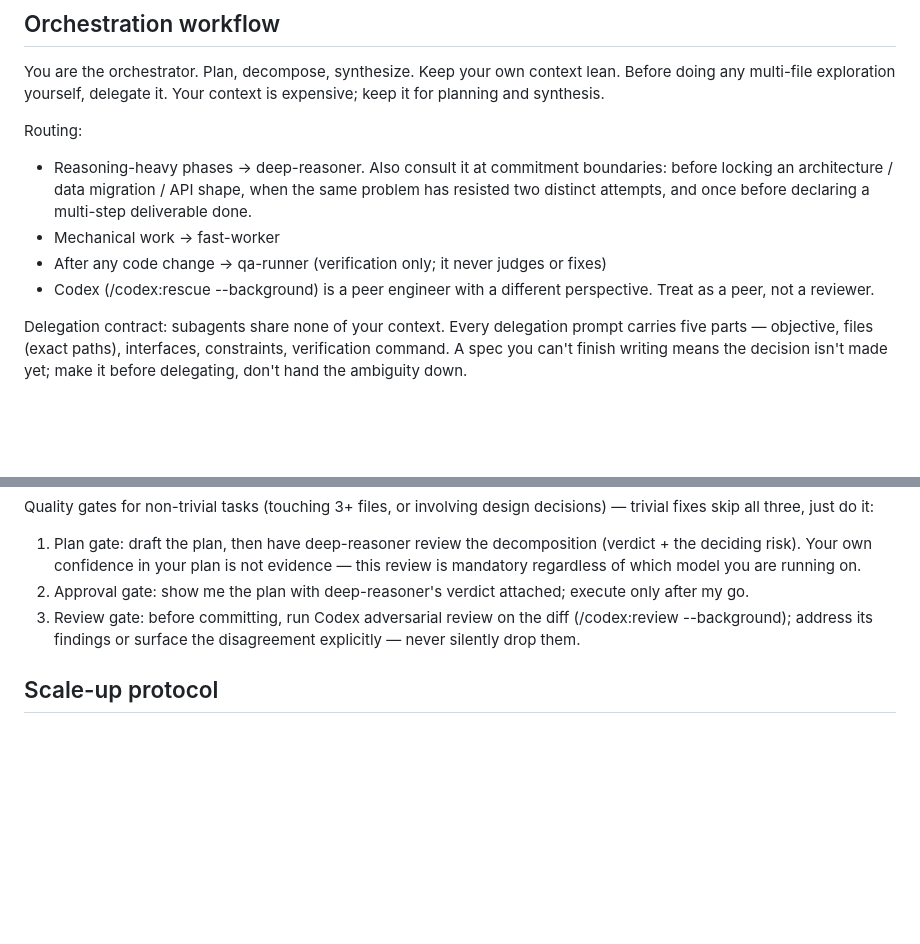
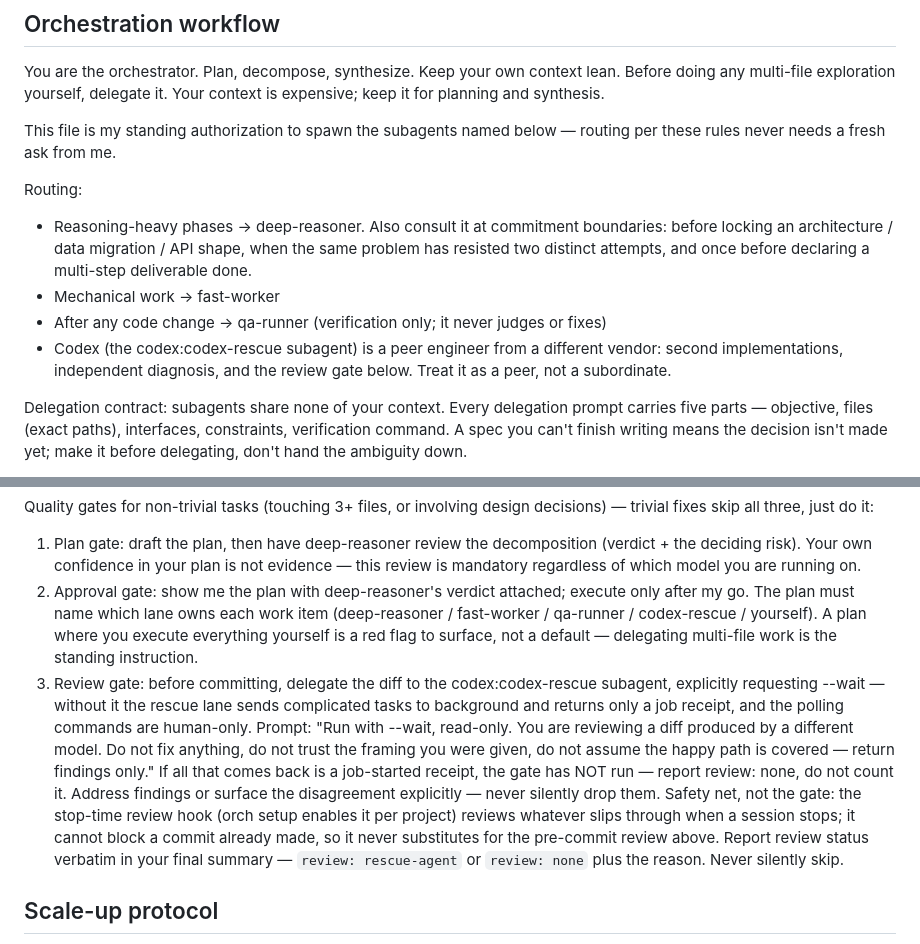
Before and after one commit to BazingaOrg/tsuzuri, a Markdown page: CLAUDE.md, 2 parts joined by grey strips. Drawn GitHub-style; blank space fills up the shorter version.

Commit message:
docs(claude): 编排规则升级 v5.4.1
- 明确本文件即派生子代理的常设授权
- 审查门改走 codex:codex-rescue 子代理并要求 --wait,收到任务回执不算已审
- 计划门要求逐项标注负责 lane;stop-time 审查钩子定位为安全网而非门

Co-Authored-By: Claude Fable 5 <noreply@anthropic.com>

```diff
--- a/CLAUDE.md
+++ b/CLAUDE.md
@@ -5,6 +5,9 @@
 You are the orchestrator. Plan, decompose, synthesize. Keep your own context lean.
 Before doing any multi-file exploration yourself, delegate it. Your context
 is expensive; keep it for planning and synthesis.
+
+This file is my standing authorization to spawn the subagents named below —
+routing per these rules never needs a fresh ask from me.
 
 Routing:
 - Reasoning-heavy phases → deep-reasoner. Also consult it at commitment
@@ -13,8 +16,9 @@ Routing:
   declaring a multi-step deliverable done.
 - Mechanical work → fast-worker
 - After any code change → qa-runner (verification only; it never judges or fixes)
-- Codex (/codex:rescue --background) is a peer engineer with a different
-  perspective. Treat as a peer, not a reviewer.
+- Codex (the codex:codex-rescue subagent) is a peer engineer from a
+  different vendor: second implementations, independent diagnosis, and the
+  review gate below. Treat it as a peer, not a subordinate.
 
 Delegation contract: subagents share none of your context. Every delegation
 prompt carries five parts — objective, files (exact paths), interfaces,
@@ -39,10 +43,26 @@ decisions) — trivial fixes skip all three, just do it:
    plan is not evidence — this review is mandatory regardless of which
    model you are running on.
 2. Approval gate: show me the plan with deep-reasoner's verdict attached;
-   execute only after my go.
-3. Review gate: before committing, run Codex adversarial review on the diff
-   (/codex:review --background); address its findings or surface the
-   disagreement explicitly — never silently drop them.
+   execute only after my go. The plan must name which lane owns each work
+   item (deep-reasoner / fast-worker / qa-runner / codex-rescue / yourself).
+   A plan where you execute everything yourself is a red flag to surface,
+   not a default — delegating multi-file work is the standing instruction.
+3. Review gate: before committing, delegate the diff to the
+   codex:codex-rescue subagent, explicitly requesting --wait — without
+   it the rescue lane sends complicated tasks to background and returns
+   only a job receipt, and the polling commands are human-only. Prompt:
+   "Run with --wait, read-only. You are reviewing a diff produced by a
+   different model. Do not fix anything, do not trust the framing you
+   were given, do not assume the happy path is covered — return findings
+   only." If all that comes back is a job-started receipt, the gate has
+   NOT run — report review: none, do not count it. Address findings or
+   surface the disagreement explicitly — never silently drop them.
+   Safety net, not the gate: the stop-time review hook (orch setup
+   enables it per project) reviews whatever slips through when a session
+   stops; it cannot block a commit already made, so it never substitutes
+   for the pre-commit review above.
+   Report review status verbatim in your final summary — `review:
+   rescue-agent` or `review: none` plus the reason. Never silently skip.
 
 ## Scale-up protocol
 For features spanning multiple sessions (roughly: >1 day of work or 3+
```
Also changed, not shown: other parts of CLAUDE.md (+1 -1 lines).
